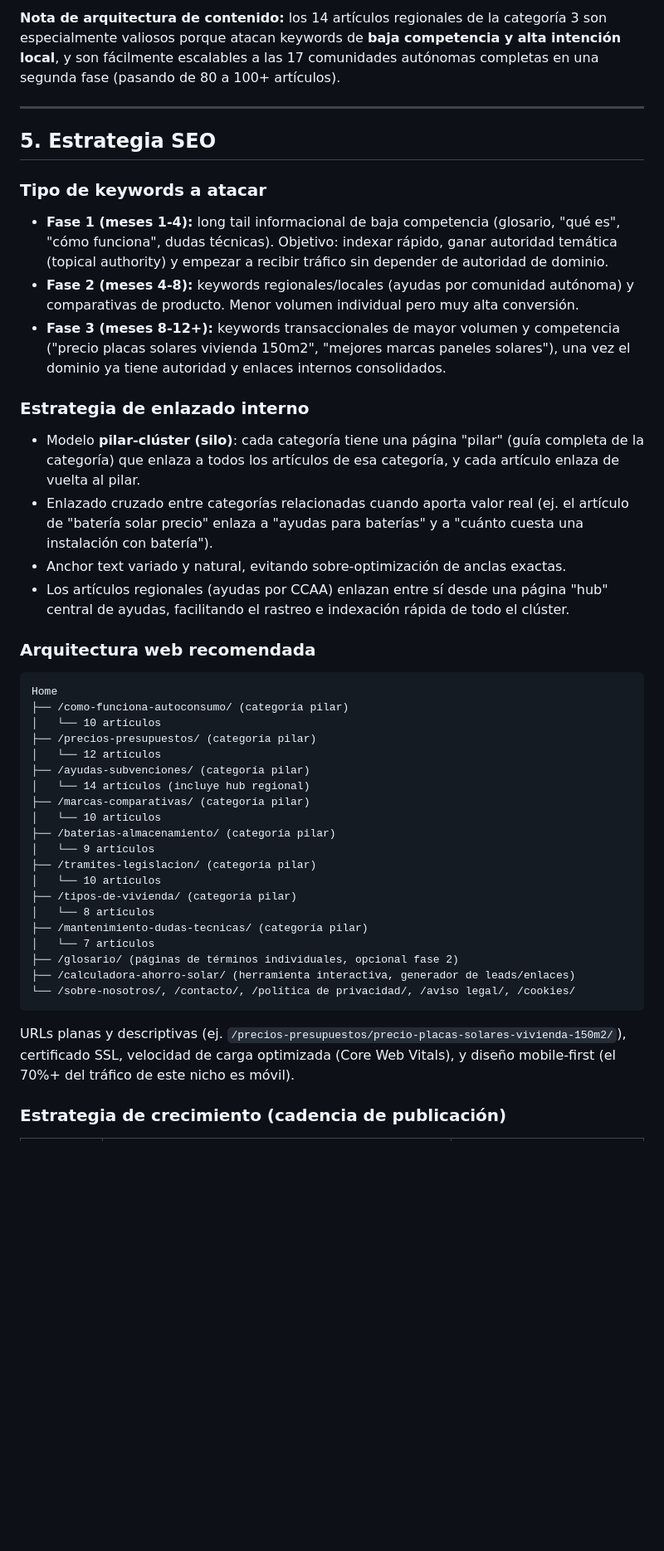
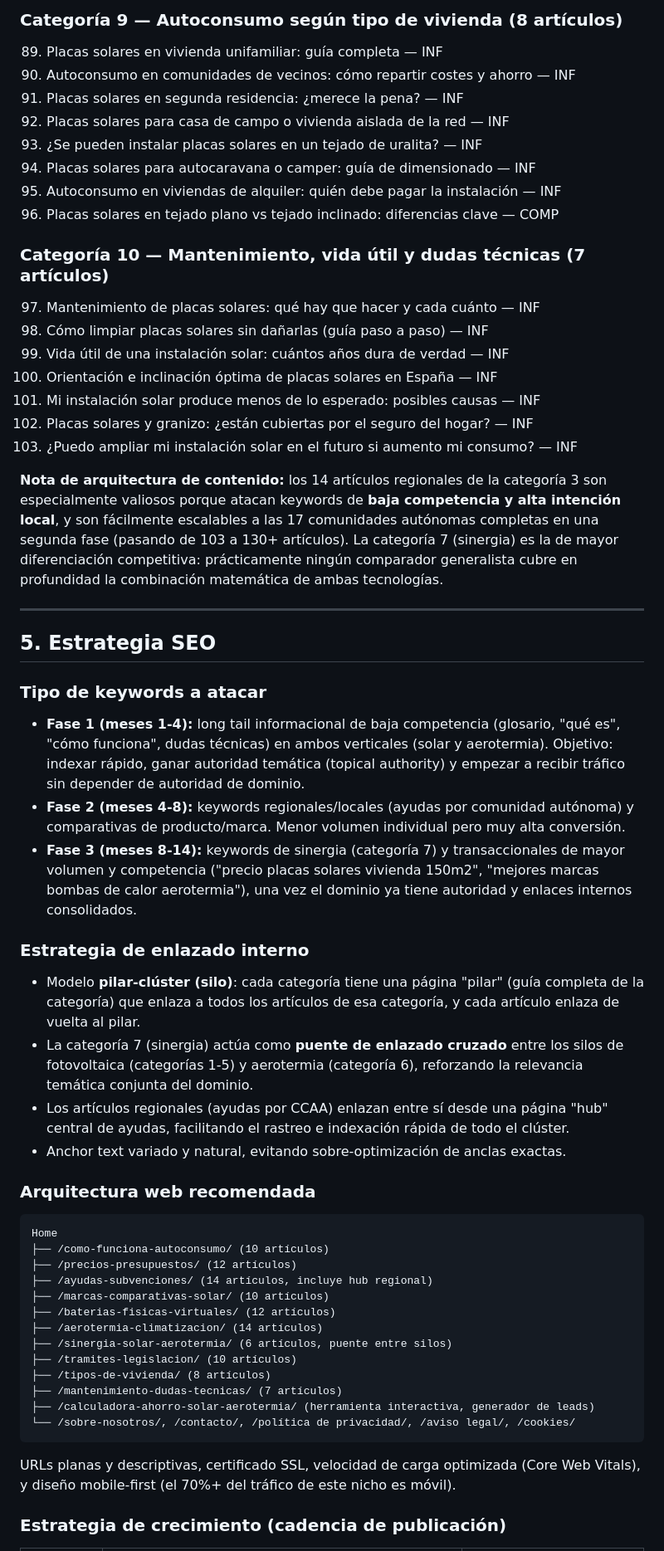
Before and after one commit to Edgar-Manuel/Seo, a Markdown page: docs/plan-nicho-autoconsumo-solar.md, the part around one of its changes. Shown at 83% size. Rendered like a GitHub page; blank space fills up the shorter version.

````diff
--- a/docs/plan-nicho-autoconsumo-solar.md
+++ b/docs/plan-nicho-autoconsumo-solar.md
@@ -228,5 +226,26 @@ A continuación, un listado clasificado por categoría con títulos SEO optimiza
 
-**Nota de arquitectura de contenido:** los 14 artículos regionales de la categoría 3 son especialmente valiosos porque atacan keywords de **baja competencia y alta intención local**, y son fácilmente escalables a las 17 comunidades autónomas completas en una segunda fase (pasando de 80 a 100+ artículos).
+### Categoría 9 — Autoconsumo según tipo de vivienda (8 artículos)
+
+89. Placas solares en vivienda unifamiliar: guía completa — INF
+90. Autoconsumo en comunidades de vecinos: cómo repartir costes y ahorro — INF
+91. Placas solares en segunda residencia: ¿merece la pena? — INF
+92. Placas solares para casa de campo o vivienda aislada de la red — INF
+93. ¿Se pueden instalar placas solares en un tejado de uralita? — INF
+94. Placas solares para autocaravana o camper: guía de dimensionado — INF
+95. Autoconsumo en viviendas de alquiler: quién debe pagar la instalación — INF
+96. Placas solares en tejado plano vs tejado inclinado: diferencias clave — COMP
+
+### Categoría 10 — Mantenimiento, vida útil y dudas técnicas (7 artículos)
+
+97. Mantenimiento de placas solares: qué hay que hacer y cada cuánto — INF
+98. Cómo limpiar placas solares sin dañarlas (guía paso a paso) — INF
+99. Vida útil de una instalación solar: cuántos años dura de verdad — INF
+100. Orientación e inclinación óptima de placas solares en España — INF
+101. Mi instalación solar produce menos de lo esperado: posibles causas — INF
+102. Placas solares y granizo: ¿están cubiertas por el seguro del hogar? — INF
+103. ¿Puedo ampliar mi instalación solar en el futuro si aumento mi consumo? — INF
+
+**Nota de arquitectura de contenido:** los 14 artículos regionales de la categoría 3 son especialmente valiosos porque atacan keywords de **baja competencia y alta intención local**, y son fácilmente escalables a las 17 comunidades autónomas completas en una segunda fase (pasando de 103 a 130+ artículos). La categoría 7 (sinergia) es la de mayor diferenciación competitiva: prácticamente ningún comparador generalista cubre en profundidad la combinación matemática de ambas tecnologías.
 
 ---
 
@@ -234,43 +253,36 @@ A continuación, un listado clasificado por categoría con títulos SEO optimiza
 
 ### Tipo de keywords a atacar
 
-- **Fase 1 (meses 1-4):** long tail informacional de baja competencia (glosario, "qué es", "cómo funciona", dudas técnicas). Objetivo: indexar rápido, ganar autoridad temática (topical authority) y empezar a recibir tráfico sin depender de autoridad de dominio.
-- **Fase 2 (meses 4-8):** keywords regionales/locales (ayudas por comunidad autónoma) y comparativas de producto. Menor volumen individual pero muy alta conversión.
-- **Fase 3 (meses 8-12+):** keywords transaccionales de mayor volumen y competencia ("precio placas solares vivienda 150m2", "mejores marcas paneles solares"), una vez el dominio ya tiene autoridad y enlaces internos consolidados.
+- **Fase 1 (meses 1-4):** long tail informacional de baja competencia (glosario, "qué es", "cómo funciona", dudas técnicas) en ambos verticales (solar y aerotermia). Objetivo: indexar rápido, ganar autoridad temática (topical authority) y empezar a recibir tráfico sin depender de autoridad de dominio.
+- **Fase 2 (meses 4-8):** keywords regionales/locales (ayudas por comunidad autónoma) y comparativas de producto/marca. Menor volumen individual pero muy alta conversión.
+- **Fase 3 (meses 8-14):** keywords de sinergia (categoría 7) y transaccionales de mayor volumen y competencia ("precio placas solares vivienda 150m2", "mejores marcas bombas de calor aerotermia"), una vez el dominio ya tiene autoridad y enlaces internos consolidados.
 
 ### Estrategia de enlazado interno
 
 - Modelo **pilar-clúster (silo)**: cada categoría tiene una página "pilar" (guía completa de la categoría) que enlaza a todos los artículos de esa categoría, y cada artículo enlaza de vuelta al pilar.
-- Enlazado cruzado entre categorías relacionadas cuando aporta valor real (ej. el artículo de "batería solar precio" enlaza a "ayudas para baterías" y a "cuánto cuesta una instalación con batería").
+- La categoría 7 (sinergia) actúa como **puente de enlazado cruzado** entre los silos de fotovoltaica (categorías 1-5) y aerotermia (categoría 6), reforzando la relevancia temática conjunta del dominio.
+- Los artículos regionales (ayudas por CCAA) enlazan entre sí desde una página "hub" central de ayudas, facilitando el rastreo e indexación rápida de todo el clúster.
 - Anchor text variado y natural, evitando sobre-optimización de anclas exactas.
-- Los artículos regionales (ayudas por CCAA) enlazan entre sí desde una página "hub" central de ayudas, facilitando el rastreo e indexación rápida de todo el clúster.
 
 ### Arquitectura web recomendada
 
 ```
 Home
-├── /como-funciona-autoconsumo/ (categoría pilar)
-│   └── 10 artículos
-├── /precios-presupuestos/ (categoría pilar)
-│   └── 12 artículos
-├── /ayudas-subvenciones/ (categoría pilar)
-│   └── 14 artículos (incluye hub regional)
-├── /marcas-comparativas/ (categoría pilar)
-│   └── 10 artículos
-├── /baterias-almacenamiento/ (categoría pilar)
-│   └── 9 artículos
-├── /tramites-legislacion/ (categoría pilar)
-│   └── 10 artículos
-├── /tipos-de-vivienda/ (categoría pilar)
-│   └── 8 artículos
-├── /mantenimiento-dudas-tecnicas/ (categoría pilar)
-│   └── 7 artículos
-├── /glosario/ (páginas de términos individuales, opcional fase 2)
-├── /calculadora-ahorro-solar/ (herramienta interactiva, generador de leads/enlaces)
+├── /como-funciona-autoconsumo/ (10 artículos)
+├── /precios-presupuestos/ (12 artículos)
+├── /ayudas-subvenciones/ (14 artículos, incluye hub regional)
+├── /marcas-comparativas-solar/ (10 artículos)
+├── /baterias-fisicas-virtuales/ (12 artículos)
+├── /aerotermia-climatizacion/ (14 artículos)
+├── /sinergia-solar-aerotermia/ (6 artículos, puente entre silos)
+├── /tramites-legislacion/ (10 artículos)
+├── /tipos-de-vivienda/ (8 artículos)
+├── /mantenimiento-dudas-tecnicas/ (7 artículos)
+├── /calculadora-ahorro-solar-aerotermia/ (herramienta interactiva, generador de leads)
 └── /sobre-nosotros/, /contacto/, /política de privacidad/, /aviso legal/, /cookies/
 ```
 
-URLs planas y descriptivas (ej. `/precios-presupuestos/precio-placas-solares-vivienda-150m2/`), certificado SSL, velocidad de carga optimizada (Core Web Vitals), y diseño mobile-first (el 70%+ del tráfico de este nicho es móvil).
+URLs planas y descriptivas, certificado SSL, velocidad de carga optimizada (Core Web Vitals), y diseño mobile-first (el 70%+ del tráfico de este nicho es móvil).
 
 ### Estrategia de crecimiento (cadencia de publicación)
 
````
Also changed, not shown: other parts of docs/plan-nicho-autoconsumo-solar.md (+175 -191 lines).
